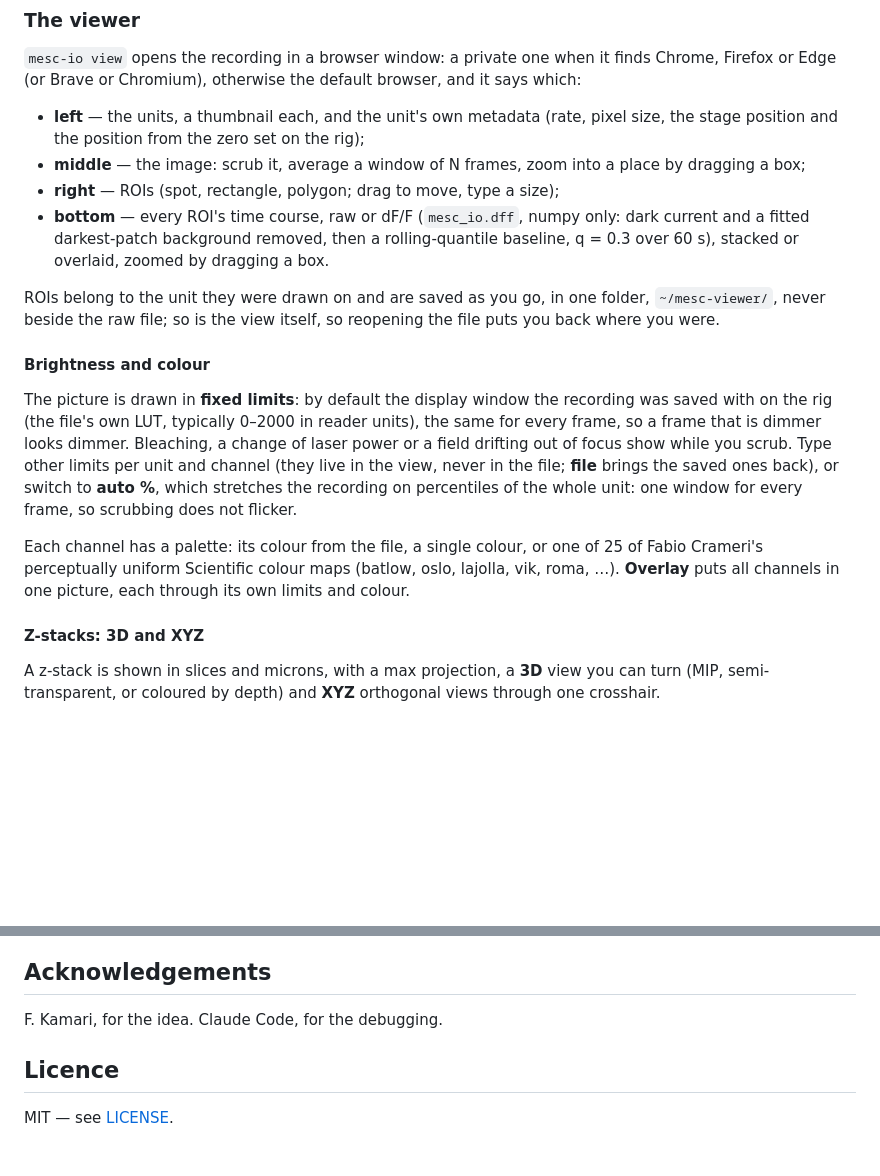
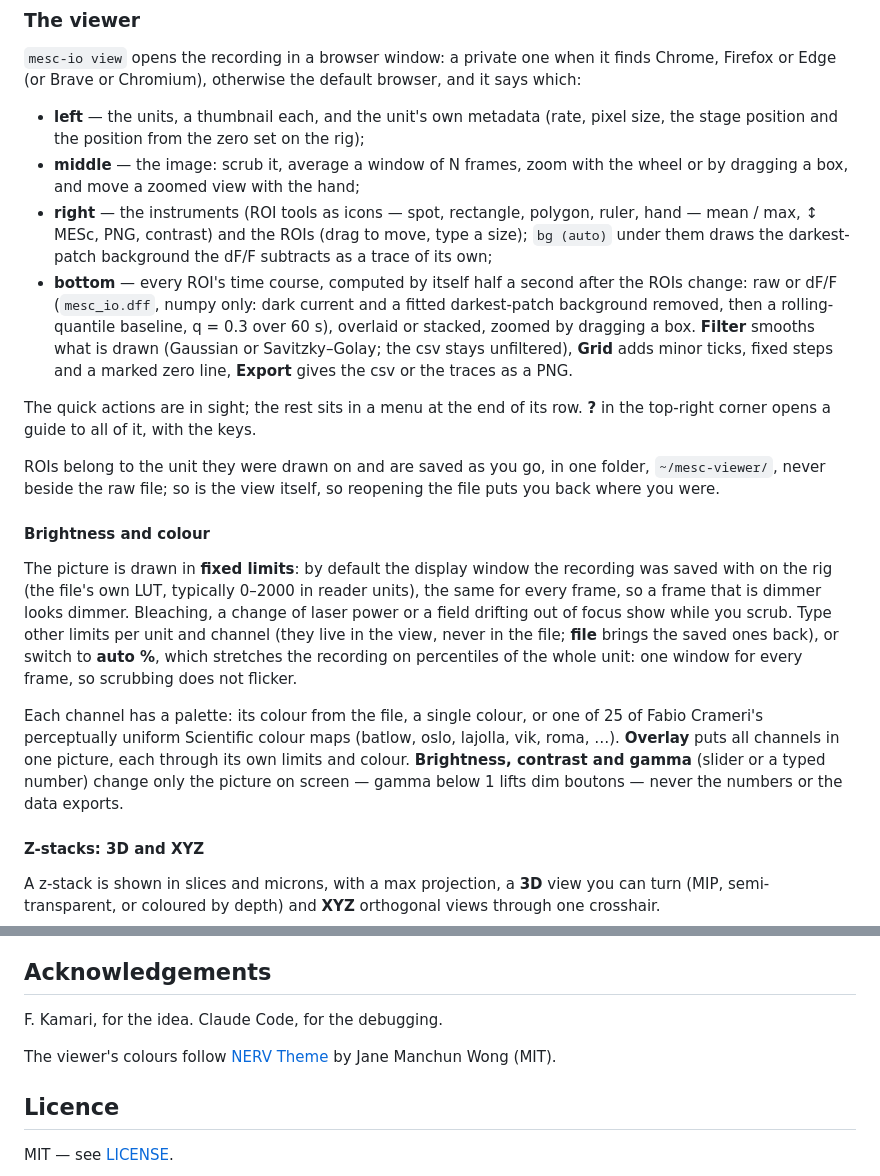
Before and after one commit to LynnYuSmith/mesc-io, a Markdown page: README.md, 2 parts joined by grey strips. Rendered like a GitHub page; blank space fills up the shorter version.

```diff
--- a/README.md
+++ b/README.md
@@ -101,12 +101,19 @@ Firefox or Edge (or Brave or Chromium), otherwise the default browser, and it sa
 
 - **left** — the units, a thumbnail each, and the unit's own metadata (rate, pixel size, the
   stage position and the position from the zero set on the rig);
-- **middle** — the image: scrub it, average a window of N frames, zoom into a place by dragging a box;
-- **right** — ROIs (spot, rectangle, polygon; drag to move, type a size);
-- **bottom** — every ROI's time course, raw or dF/F (`mesc_io.dff`, numpy only: dark
-  current and a fitted darkest-patch background removed, then a rolling-quantile baseline, q = 0.3 over 60 s),
-  stacked or overlaid, zoomed by
-  dragging a box.
+- **middle** — the image: scrub it, average a window of N frames, zoom with the wheel or by dragging a box, and
+  move a zoomed view with the hand;
+- **right** — the instruments (ROI tools as icons — spot, rectangle, polygon, ruler, hand — mean / max, ↕ MESc,
+  PNG, contrast) and the ROIs (drag to move, type a size); `bg (auto)` under them draws the darkest-patch
+  background the dF/F subtracts as a trace of its own;
+- **bottom** — every ROI's time course, computed by itself half a second after the ROIs change: raw or dF/F
+  (`mesc_io.dff`, numpy only: dark current and a fitted darkest-patch background removed, then a rolling-quantile
+  baseline, q = 0.3 over 60 s), overlaid or stacked, zoomed by dragging a box. **Filter** smooths what is drawn
+  (Gaussian or Savitzky–Golay; the csv stays unfiltered), **Grid** adds minor ticks, fixed steps and a marked zero
+  line, **Export** gives the csv or the traces as a PNG.
+
+The quick actions are in sight; the rest sits in a menu at the end of its row. **?** in the top-right corner opens a
+guide to all of it, with the keys.
 
 ROIs belong to the unit they were drawn on and are saved as you go, in one folder,
 `~/mesc-viewer/`, never beside the raw file; so is the view itself, so reopening the file puts
@@ -125,6 +132,8 @@ scrubbing does not flicker.
 Each channel has a palette: its colour from the file, a single colour, or one of 25 of Fabio
 Crameri's perceptually uniform Scientific colour maps (batlow, oslo, lajolla, vik, roma, …).
 **Overlay** puts all channels in one picture, each through its own limits and colour.
+**Brightness, contrast and gamma** (slider or a typed number) change only the picture on screen — gamma below 1
+lifts dim boutons — never the numbers or the data exports.
 
 #### Z-stacks: 3D and XYZ
 
@@ -229,6 +238,8 @@ not part of pytest.
 
 F. Kamari, for the idea. Claude Code, for the debugging.
 
+The viewer's colours follow [NERV Theme](https://github.com/wongmjane/nerv-theme) by Jane Manchun Wong (MIT).
+
 ## Licence
 
 MIT — see [LICENSE](LICENSE).
```
Also changed, not shown: other parts of README.md (+1 -1 lines), CHANGELOG.md (+11 -0 lines), docs/mosaic.png, docs/viewer.png, 1 other file.
